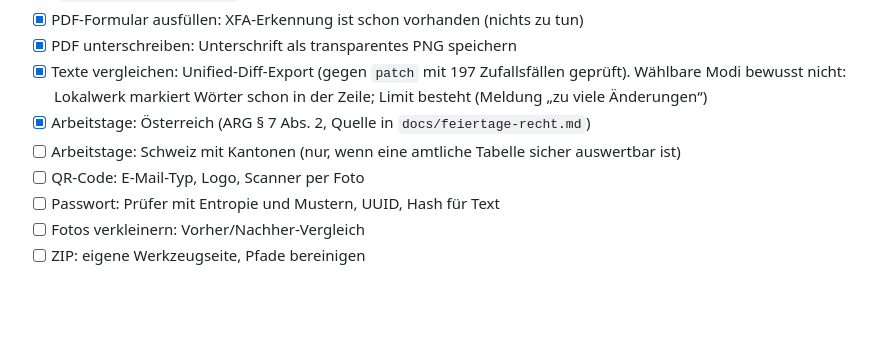
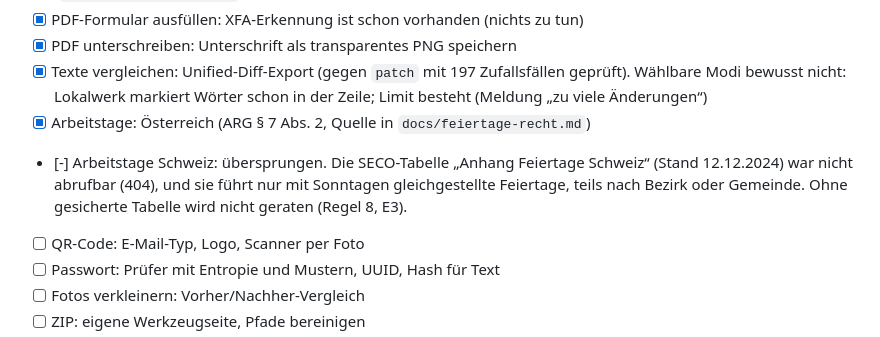
Before and after one commit to leonsuv/lokalwerk-web, a Markdown page: docs/STATUS.md, the part around the change. Rendered like a GitHub page; blank space fills up the shorter version.

```diff
--- a/docs/STATUS.md
+++ b/docs/STATUS.md
@@ -21,7 +21,7 @@ Der Agent arbeitet diese Liste von oben nach unten ab, ohne zu fragen (siehe `do
 - [x] PDF unterschreiben: Unterschrift als transparentes PNG speichern
 - [x] Texte vergleichen: Unified-Diff-Export (gegen `patch` mit 197 Zufallsfällen geprüft). Wählbare Modi bewusst nicht: Lokalwerk markiert Wörter schon in der Zeile; Limit besteht (Meldung „zu viele Änderungen“)
 - [x] Arbeitstage: Österreich (ARG § 7 Abs. 2, Quelle in `docs/feiertage-recht.md`)
-- [ ] Arbeitstage: Schweiz mit Kantonen (nur, wenn eine amtliche Tabelle sicher auswertbar ist)
+- [-] Arbeitstage Schweiz: übersprungen. Die SECO-Tabelle „Anhang Feiertage Schweiz“ (Stand 12.12.2024) war nicht abrufbar (404), und sie führt nur mit Sonntagen gleichgestellte Feiertage, teils nach Bezirk oder Gemeinde. Ohne gesicherte Tabelle wird nicht geraten (Regel 8, E3).
 - [ ] QR-Code: E-Mail-Typ, Logo, Scanner per Foto
 - [ ] Passwort: Prüfer mit Entropie und Mustern, UUID, Hash für Text
 - [ ] Fotos verkleinern: Vorher/Nachher-Vergleich
```
Also changed, not shown: docs/entscheidungen.md (+2 -0 lines).
